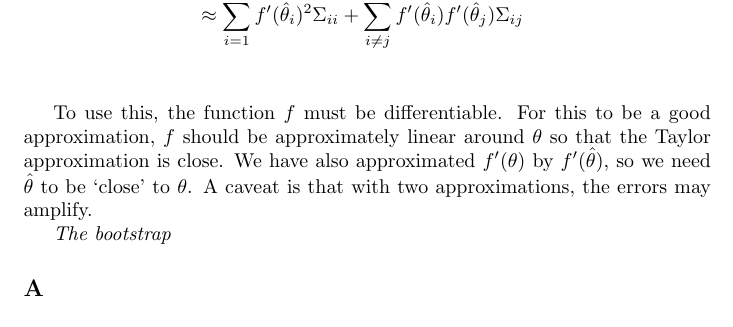
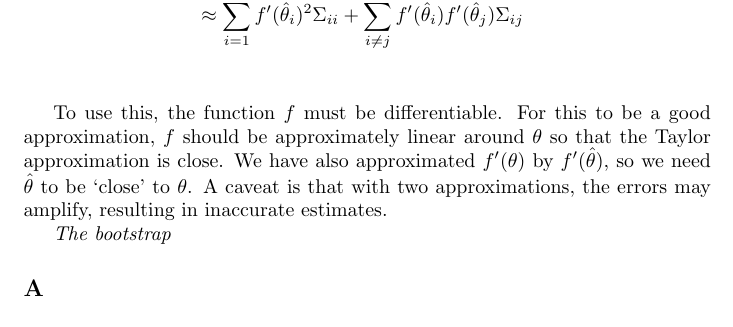
Before and after one commit to thanhan/SM2, a LaTeX document (E1/e1.tex): part of page 16 of 20, cut so that both start at the same text. Compiled offline with pdfLaTeX.

Commit message:
E1 cont.

```diff
--- a/E1/e1.tex
+++ b/E1/e1.tex
@@ -588,7 +588,7 @@ We then approximate the variance of \(f\) by the variance of the approximation:
 &\approx \sum_{i=1}^p f'(\hat{\theta}_i)^2 \Sigma_{ii} + \sum_{i\neq j} f'(\hat{\theta}_i) f'(\hat{\theta}_j) \Sigma_{ij}\\
 \end{align*}
 
-To use this, the function \(f\) must be differentiable. For this to be a good approximation, \(f\) should be approximately linear around \(\theta\) so that the Taylor approximation is close. We have also approximated \(f'(\theta)\) by \(f'(\hat{\theta})\), so we need \(\hat{\theta}\) to be `close' to \(\theta\). A caveat is that with two approximations, the errors may amplify.
+To use this, the function \(f\) must be differentiable. For this to be a good approximation, \(f\) should be approximately linear around \(\theta\) so that the Taylor approximation is close. We have also approximated \(f'(\theta)\) by \(f'(\hat{\theta})\), so we need \(\hat{\theta}\) to be `close' to \(\theta\). A caveat is that with two approximations, the errors may amplify, resulting in inaccurate estimates.
 
 \textit{The bootstrap}
 \subsection*{A}
```
Also changed, not shown: E1/e1.pdf.
